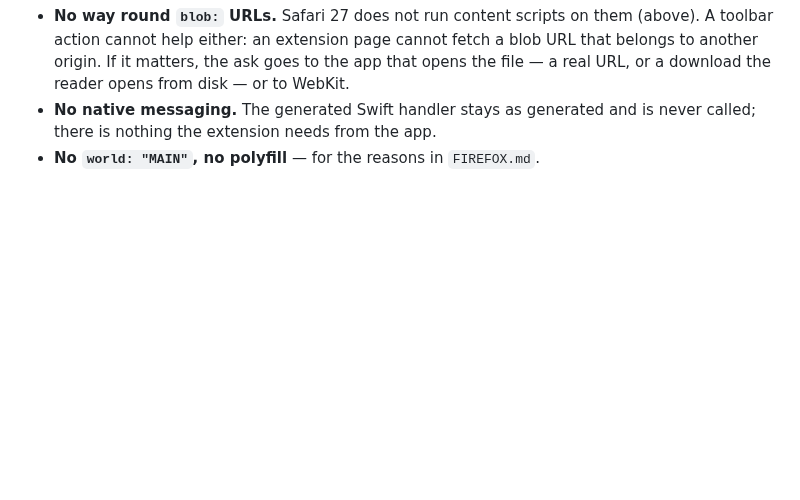
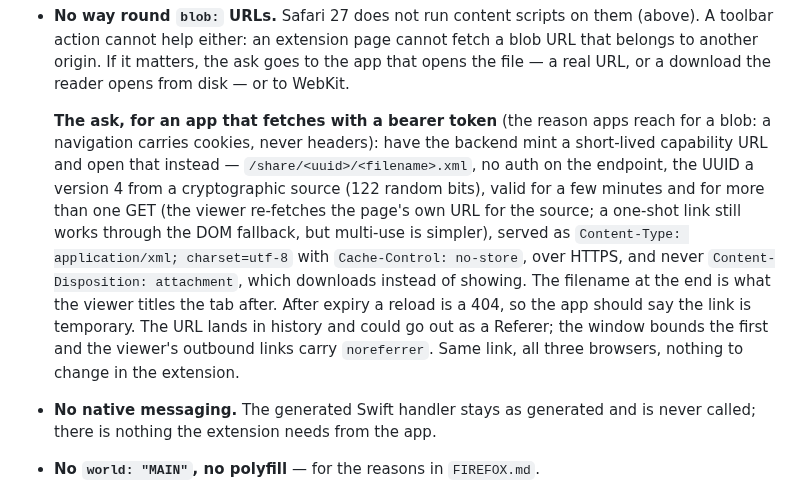
Before and after one commit to icontactbv/onix-viewer, a Markdown page: SAFARI.md, the part around the change. Drawn GitHub-style; blank space fills up the shorter version.

Commit message:
Note the capability-URL pattern an app can use instead of a blob

```diff
--- a/SAFARI.md
+++ b/SAFARI.md
@@ -294,6 +294,22 @@ tag.
   cannot fetch a blob URL that belongs to another origin. If it matters,
   the ask goes to the app that opens the file — a real URL, or a download
   the reader opens from disk — or to WebKit.
+
+  **The ask, for an app that fetches with a bearer token** (the reason apps
+  reach for a blob: a navigation carries cookies, never headers): have the
+  backend mint a short-lived capability URL and open that instead —
+  `/share/<uuid>/<filename>.xml`, no auth on the endpoint, the UUID a
+  version 4 from a cryptographic source (122 random bits), valid for a few
+  minutes and for more than one GET (the viewer re-fetches the page's own
+  URL for the source; a one-shot link still works through the DOM fallback,
+  but multi-use is simpler), served as `Content-Type: application/xml;
+  charset=utf-8` with `Cache-Control: no-store`, over HTTPS, and never
+  `Content-Disposition: attachment`, which downloads instead of showing.
+  The filename at the end is what the viewer titles the tab after. After
+  expiry a reload is a 404, so the app should say the link is temporary.
+  The URL lands in history and could go out as a Referer; the window
+  bounds the first and the viewer's outbound links carry `noreferrer`.
+  Same link, all three browsers, nothing to change in the extension.
 - **No native messaging.** The generated Swift handler stays as generated
   and is never called; there is nothing the extension needs from the app.
 - **No `world: "MAIN"`, no polyfill** — for the reasons in `FIREFOX.md`.
```
